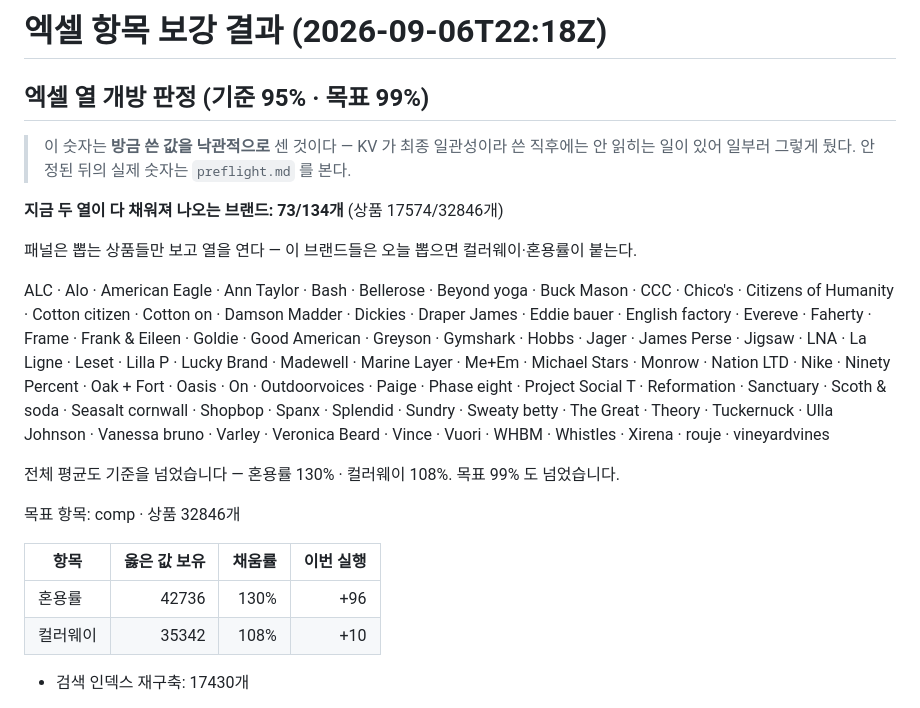
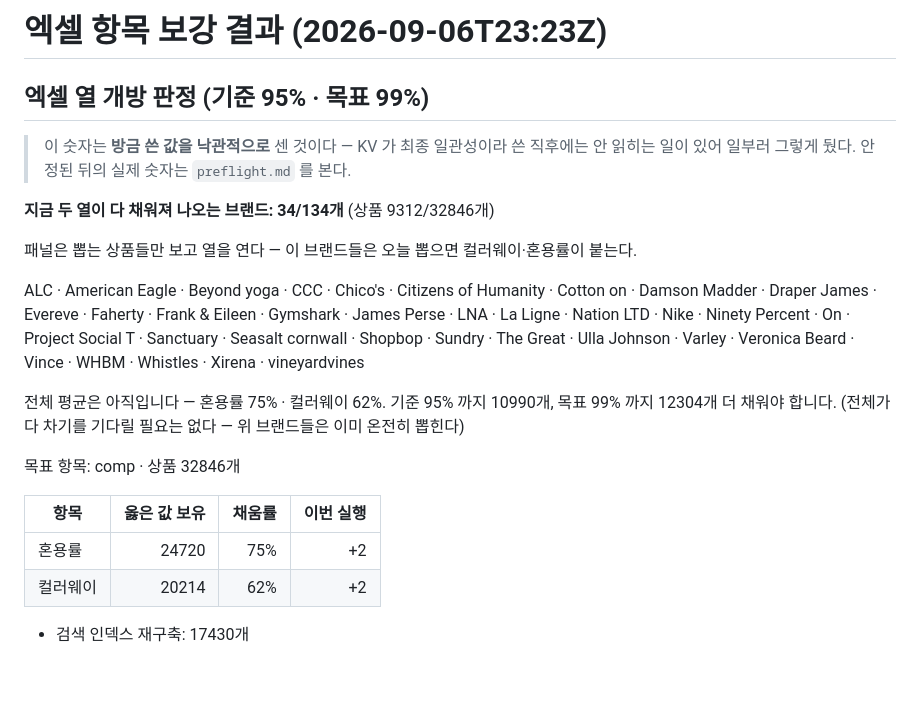
Before and after one commit to choosingceo-taek/miro-image-link-exporter, a Markdown page: enrich-comp-report.md, the part around one of its changes. Rendered like a GitHub page; blank space fills up the shorter version.

Commit message:
enrich-comp: 혼용률·컬러 보강 리포트

```diff
--- a/enrich-comp-report.md
+++ b/enrich-comp-report.md
@@ -1,25 +1,26 @@
-# 엑셀 항목 보강 결과 (2026-09-06T22:18Z)
+# 엑셀 항목 보강 결과 (2026-09-06T23:23Z)
 
 ## 엑셀 열 개방 판정 (기준 95% · 목표 99%)
 
 > 이 숫자는 **방금 쓴 값을 낙관적으로** 센 것이다 — KV 가 최종 일관성이라 쓴 직후에는
 > 안 읽히는 일이 있어 일부러 그렇게 뒀다. 안정된 뒤의 실제 숫자는 `preflight.md` 를 본다.
 
-**지금 두 열이 다 채워져 나오는 브랜드: 73/134개** (상품 17574/32846개)
+**지금 두 열이 다 채워져 나오는 브랜드: 34/134개** (상품 9312/32846개)
 
 패널은 뽑는 상품들만 보고 열을 연다 — 이 브랜드들은 오늘 뽑으면 컬러웨이·혼용률이 붙는다.
 
-ALC · Alo · American Eagle · Ann Taylor · Bash · Bellerose · Beyond yoga · Buck Mason · CCC · Chico's · Citizens of Humanity · Cotton citizen · Cotton on · Damson Madder · Dickies · Draper James · Eddie bauer · English factory · Evereve · Faherty · Frame · Frank & Eileen · Goldie · Good American · Greyson · Gymshark · Hobbs · Jager · James Perse · Jigsaw · LNA · La Ligne · Leset · Lilla P · Lucky Brand · Madewell · Marine Layer · Me+Em · Michael Stars · Monrow · Nation LTD · Nike · Ninety Percent · Oak + Fort · Oasis · On · Outdoorvoices · Paige · Phase eight · Project Social T · Reformation · Sanctuary · Scoth & soda · Seasalt cornwall · Shopbop · Spanx · Splendid · Sundry · Sweaty betty · The Great · Theory · Tuckernuck · Ulla Johnson · Vanessa bruno · Varley · Veronica Beard · Vince · Vuori · WHBM · Whistles · Xirena · rouje · vineyardvines
+ALC · American Eagle · Beyond yoga · CCC · Chico's · Citizens of Humanity · Cotton on · Damson Madder · Draper James · Evereve · Faherty · Frank & Eileen · Gymshark · James Perse · LNA · La Ligne · Nation LTD · Nike · Ninety Percent · On · Project Social T · Sanctuary · Seasalt cornwall · Shopbop · Sundry · The Great · Ulla Johnson · Varley · Veronica Beard · Vince · WHBM · Whistles · Xirena · vineyardvines
 
-전체 평균도 기준을 넘었습니다 — 혼용률 130% · 컬러웨이 108%.
-목표 99% 도 넘었습니다.
+전체 평균은 아직입니다 — 혼용률 75% · 컬러웨이 62%.
+기준 95% 까지 10990개, 목표 99% 까지 12304개 더 채워야 합니다.
+(전체가 다 차기를 기다릴 필요는 없다 — 위 브랜드들은 이미 온전히 뽑힌다)
 
 목표 항목: comp · 상품 32846개
 
 | 항목 | 옳은 값 보유 | 채움률 | 이번 실행 |
 |---|---:|---:|---:|
-| 혼용률 | 42736 | 130% | +96 |
-| 컬러웨이 | 35342 | 108% | +10 |
+| 혼용률 | 24720 | 75% | +2 |
+| 컬러웨이 | 20214 | 62% | +2 |
 
 - 검색 인덱스 재구축: 17430개
 
```
Also changed, not shown: other parts of enrich-comp-report.md (+126 -126 lines).
